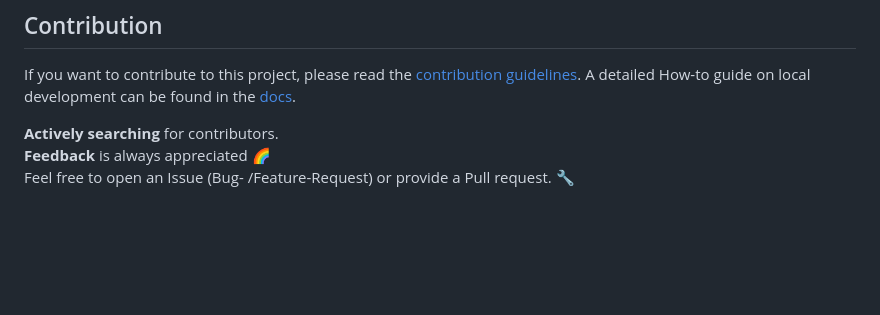
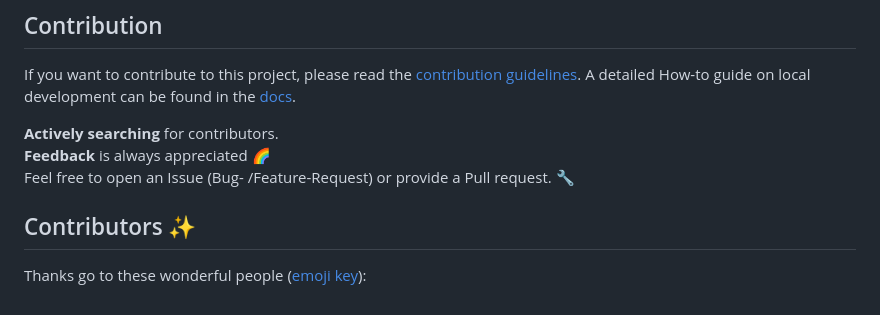
Before and after one commit to PacoVK/tapir, a Markdown page: README.md, the part around the change. Rendered like a GitHub page; blank space fills up the shorter version.

```diff
--- a/README.md
+++ b/README.md
@@ -201,3 +201,7 @@ A detailed How-to guide on local development can be found in the [docs](./docs/R
 **Feedback** is always appreciated :rainbow: <br/>
 Feel free to open an Issue (Bug- /Feature-Request)
 or provide a Pull request. :wrench:
+
+## Contributors ✨
+
+Thanks go to these wonderful people ([emoji key](https://allcontributors.org/docs/en/emoji-key)):
```
